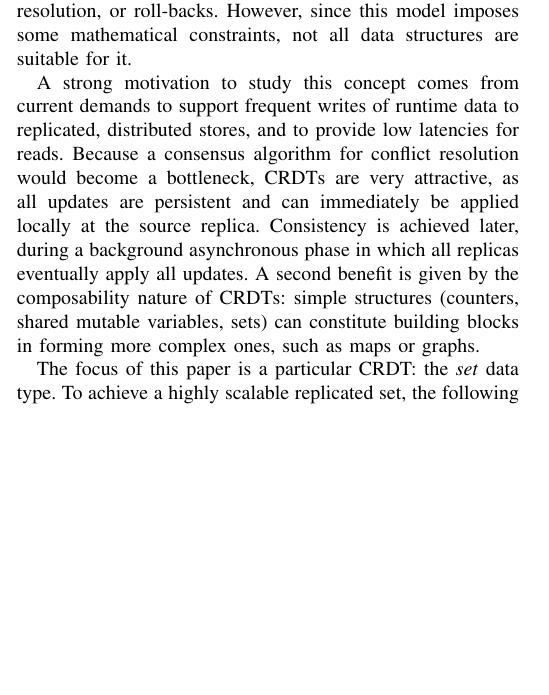
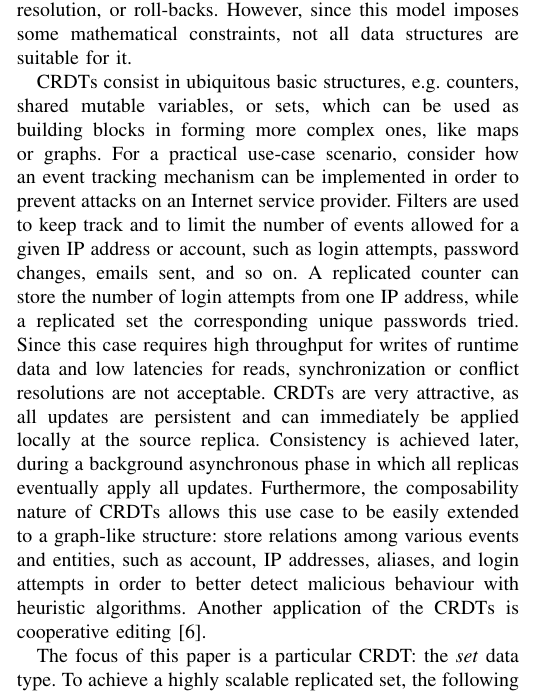
Before and after one commit to adeftu/crdt_paper, a LaTeX paper (src/sor-set.tex, which reads src/introduction.tex): part of one column of page 1 of 8, cut so that both start at the same text, the shorter picture padded with empty space. Compiled offline with pdfLaTeX.

Commit message:
Added example of event tracking in Introduction.

```diff
--- a/src/introduction.tex
+++ b/src/introduction.tex
@@ -46,16 +46,25 @@ operations and without having to deal with consensus, complex conflict
 resolution, or roll-backs. However, since this model imposes some mathematical
 constraints, not all data structures are suitable for it.
 
-A strong motivation to study this concept comes from current demands to support
-frequent writes of runtime data to replicated, distributed stores, and to
-provide low latencies for reads. Because a consensus algorithm for conflict
-resolution would become a bottleneck, CRDTs are very attractive, as all updates
-are persistent and can immediately be applied locally at the source replica.
-Consistency is achieved later, during a background asynchronous phase in which
-all replicas eventually apply all updates. A second benefit is given by the
-composability nature of CRDTs: simple structures (counters, shared mutable
-variables, sets) can constitute building blocks in forming more complex ones,
-such as maps or graphs.
+CRDTs consist in ubiquitous basic structures, e.g. counters, shared mutable
+variables, or sets, which can be used as building blocks in forming more complex
+ones, like maps or graphs. For a practical use-case scenario, consider how an
+event tracking mechanism can be implemented in order to prevent attacks on an
+Internet service provider. Filters are used to keep track and to limit the
+number of events allowed for a given IP address or account, such as login
+attempts, password changes, emails sent, and so on. A replicated counter can
+store the number of login attempts from one IP address, while a replicated set
+the corresponding unique passwords tried. Since this case requires high
+throughput for writes of runtime data and low latencies for reads,
+synchronization or conflict resolutions are not acceptable. CRDTs are very
+attractive, as all updates are persistent and can immediately be applied locally
+at the source replica. Consistency is achieved later, during a background
+asynchronous phase in which all replicas eventually apply all updates.
+Furthermore, the composability nature of CRDTs allows this use case to be easily
+extended to a graph-like structure: store relations among various events and
+entities, such as account, IP addresses, aliases, and login attempts in order to
+better detect malicious behaviour with heuristic algorithms. Another application
+of the CRDTs is cooperative editing~\cite{Preguica:2009:CRD:1584339.1584604}.
 
 The focus of this paper is a particular CRDT: the \textit{set} data type. To
 achieve a highly scalable replicated set, the following contributions are made:
```
Also changed, not shown: src/garbage_collection.tex (+7 -7 lines).
